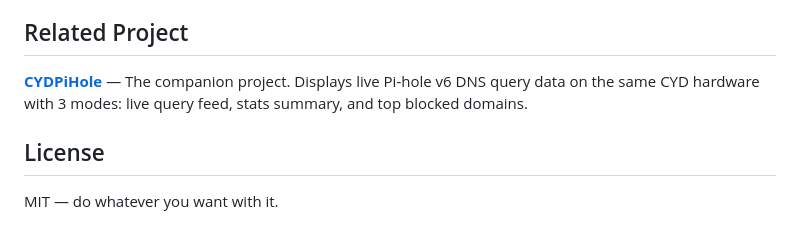
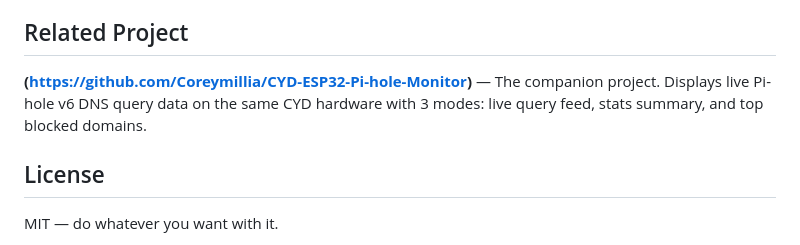
Before and after one commit to Coreymillia/CYD-ESP32-Pi-Alert-Monitor, a Markdown page: README.md, the part around the change. GitHub-like rendering.

Commit message:
Update link for CYDPiHole project

```diff
--- a/README.md
+++ b/README.md
@@ -282,7 +282,7 @@ CYDPiAlert simply displays that data on the ESP32 CYD.
 
 ## Related Project
 
-**[CYDPiHole](../CYDPiHole)** — The companion project. Displays live Pi-hole v6 DNS query data on the same CYD hardware with 3 modes: live query feed, stats summary, and top blocked domains.
+**(https://github.com/Coreymillia/CYD-ESP32-Pi-hole-Monitor)** — The companion project. Displays live Pi-hole v6 DNS query data on the same CYD hardware with 3 modes: live query feed, stats summary, and top blocked domains.
 
 ## License
 MIT — do whatever you want with it.
```
